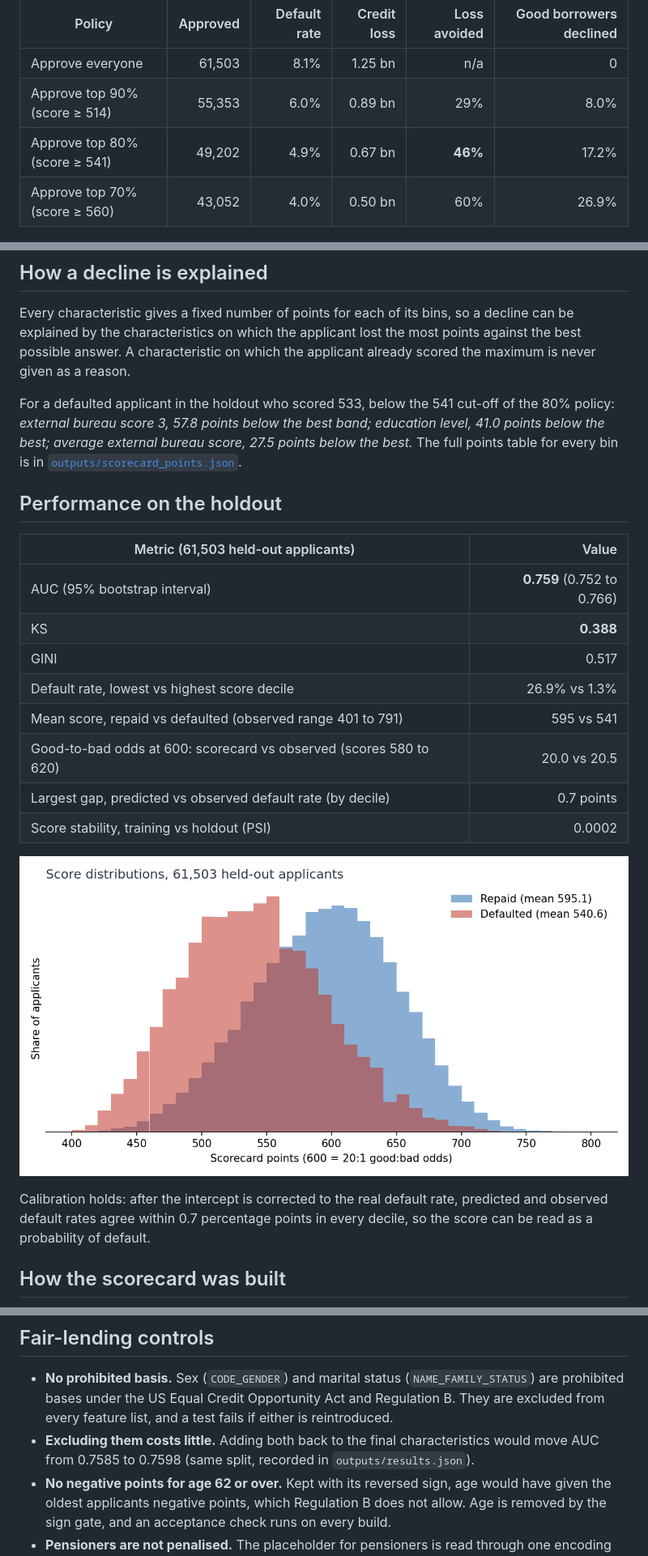
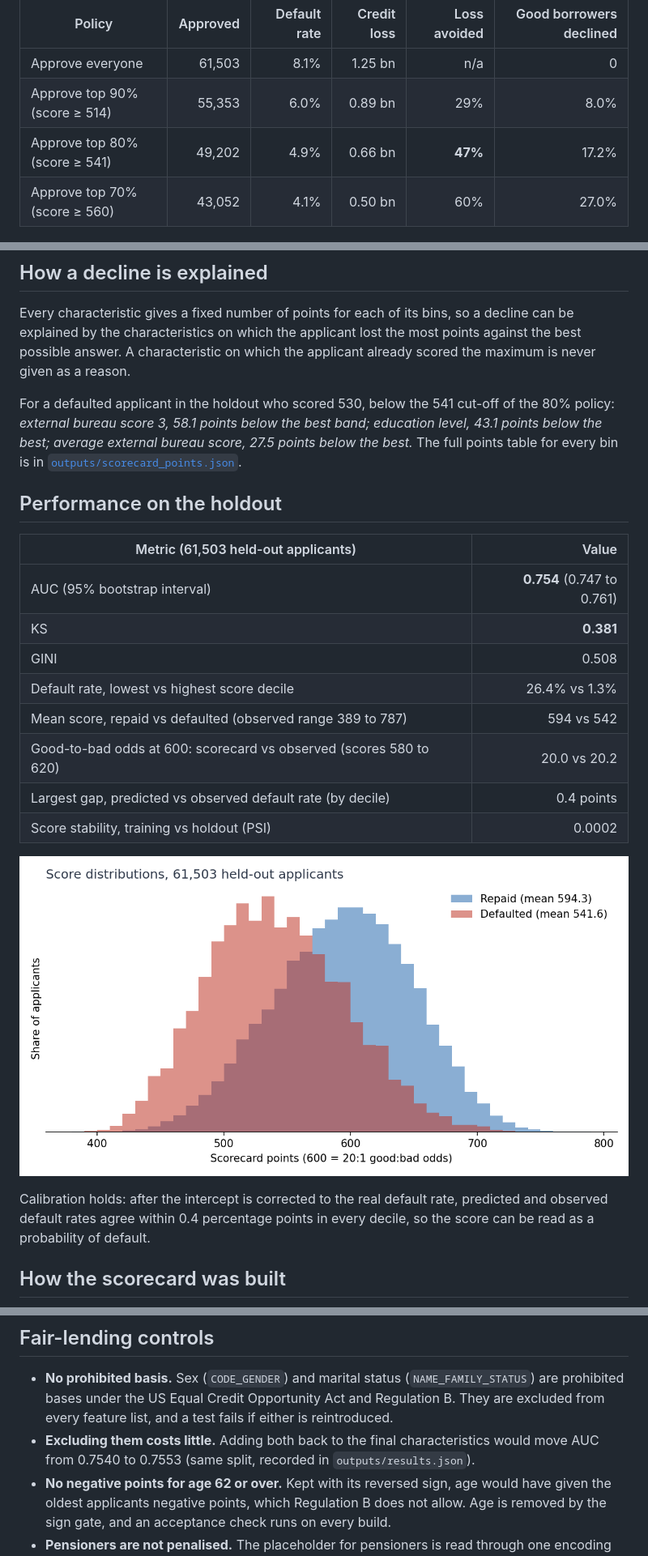
Before and after one commit to alvenyuka/Credit-Risk-Scorecard, a Markdown page: README.md, 3 parts joined by grey strips. Shown: that part at 81% size. Drawn GitHub-style; pictures changed too: figures/score_distribution.png.

```diff
--- a/README.md
+++ b/README.md
@@ -35,8 +35,8 @@ unsecured lending). Home Credit does not state its currency, so amounts are in t
 |---|---:|---:|---:|---:|---:|
 | Approve everyone | 61,503 | 8.1% | 1.25 bn | n/a | 0 |
 | Approve top 90% (score ≥ 514) | 55,353 | 6.0% | 0.89 bn | 29% | 8.0% |
-| Approve top 80% (score ≥ 541) | 49,202 | 4.9% | 0.67 bn | **46%** | 17.2% |
-| Approve top 70% (score ≥ 560) | 43,052 | 4.0% | 0.50 bn | 60% | 26.9% |
+| Approve top 80% (score ≥ 541) | 49,202 | 4.9% | 0.66 bn | **47%** | 17.2% |
+| Approve top 70% (score ≥ 560) | 43,052 | 4.1% | 0.50 bn | 60% | 27.0% |
 
 ![Credit loss on the holdout by approval policy, falling from 1.25 billion when approving everyone to 0.50 billion at a 70% approval rate](figures/lending_policy.png)
 
@@ -50,8 +50,8 @@ Every characteristic gives a fixed number of points for each of its bins, so a d
 characteristics on which the applicant lost the most points against the best possible answer. A characteristic
 on which the applicant already scored the maximum is never given as a reason.
 
-For a defaulted applicant in the holdout who scored 533, below the 541 cut-off of the 80% policy: *external
-bureau score 3, 57.8 points below the best band; education level, 41.0 points below the best; average external
+For a defaulted applicant in the holdout who scored 530, below the 541 cut-off of the 80% policy: *external
+bureau score 3, 58.1 points below the best band; education level, 43.1 points below the best; average external
 bureau score, 27.5 points below the best.* The full points table for every bin is in
 [`outputs/scorecard_points.json`](outputs/scorecard_points.json).
 
@@ -59,12 +59,12 @@ bureau score, 27.5 points below the best.* The full points table for every bin i
 
 | Metric (61,503 held-out applicants) | Value |
 |---|---:|
-| AUC (95% bootstrap interval) | **0.759** (0.752 to 0.766) |
-| KS | **0.388** |
-| GINI | 0.517 |
-| Default rate, lowest vs highest score decile | 26.9% vs 1.3% |
-| Mean score, repaid vs defaulted (observed range 401 to 791) | 595 vs 541 |
-| Good-to-bad odds at 600: scorecard vs observed (scores 580 to 620) | 20.0 vs 20.5 |
-| Largest gap, predicted vs observed default rate (by decile) | 0.7 points |
+| AUC (95% bootstrap interval) | **0.754** (0.747 to 0.761) |
+| KS | **0.381** |
+| GINI | 0.508 |
+| Default rate, lowest vs highest score decile | 26.4% vs 1.3% |
+| Mean score, repaid vs defaulted (observed range 389 to 787) | 594 vs 542 |
+| Good-to-bad odds at 600: scorecard vs observed (scores 580 to 620) | 20.0 vs 20.2 |
+| Largest gap, predicted vs observed default rate (by decile) | 0.4 points |
 | Score stability, training vs holdout (PSI) | 0.0002 |
 
@@ -72,6 +72,6 @@ bureau score, 27.5 points below the best.* The full points table for every bin i
 
 Calibration holds: after the intercept is corrected to the real default rate, predicted and observed default
-rates agree within 0.7 percentage points in every decile, so the score can be read as a probability of default.
+rates agree within 0.4 percentage points in every decile, so the score can be read as a probability of default.
 
 ## How the scorecard was built
 
@@ -125,8 +140,8 @@ one small step at a time, and asserts that its step-by-step build equals the tes
 - **No prohibited basis.** Sex (`CODE_GENDER`) and marital status (`NAME_FAMILY_STATUS`) are prohibited bases
   under the US Equal Credit Opportunity Act and Regulation B. They are excluded from every feature list, and a
   test fails if either is reintroduced.
-- **Excluding them costs little.** Adding both back to the final characteristics would move AUC from 0.7585 to
-  0.7598 (same split, recorded in `outputs/results.json`).
+- **Excluding them costs little.** Adding both back to the final characteristics would move AUC from 0.7540 to
+  0.7553 (same split, recorded in `outputs/results.json`).
 - **No negative points for age 62 or over.** Kept with its reversed sign, age would have given the oldest
   applicants negative points, which Regulation B does not allow. Age is removed by the sign gate, and an
   acceptance check runs on every build.
```
Also changed, not shown: other parts of README.md (+39 -21 lines), docs/METHODOLOGY.md (+60 -40 lines), figures/default_rate_by_band.png, figures/iv_top15.png, figures/lending_policy.png, 11 other files.
